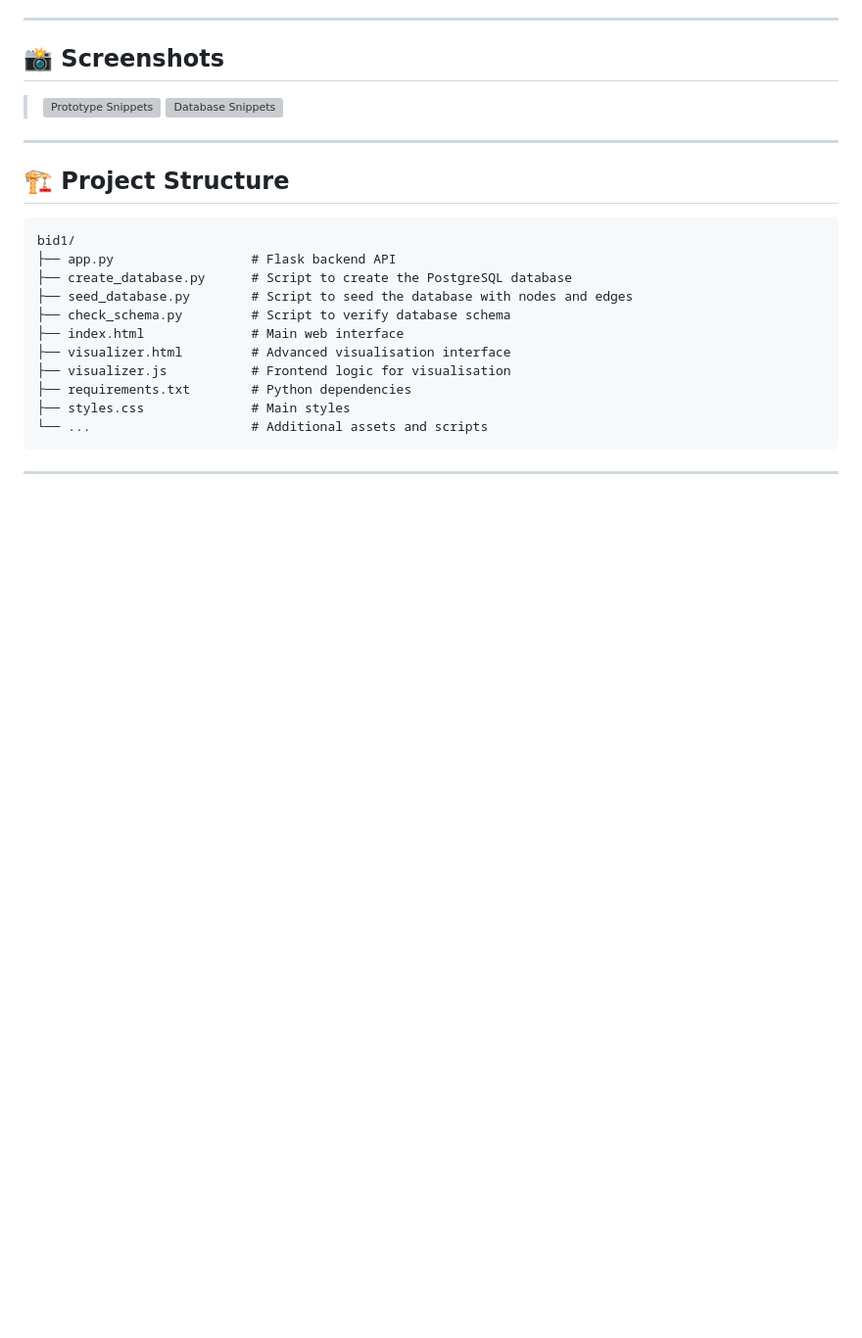
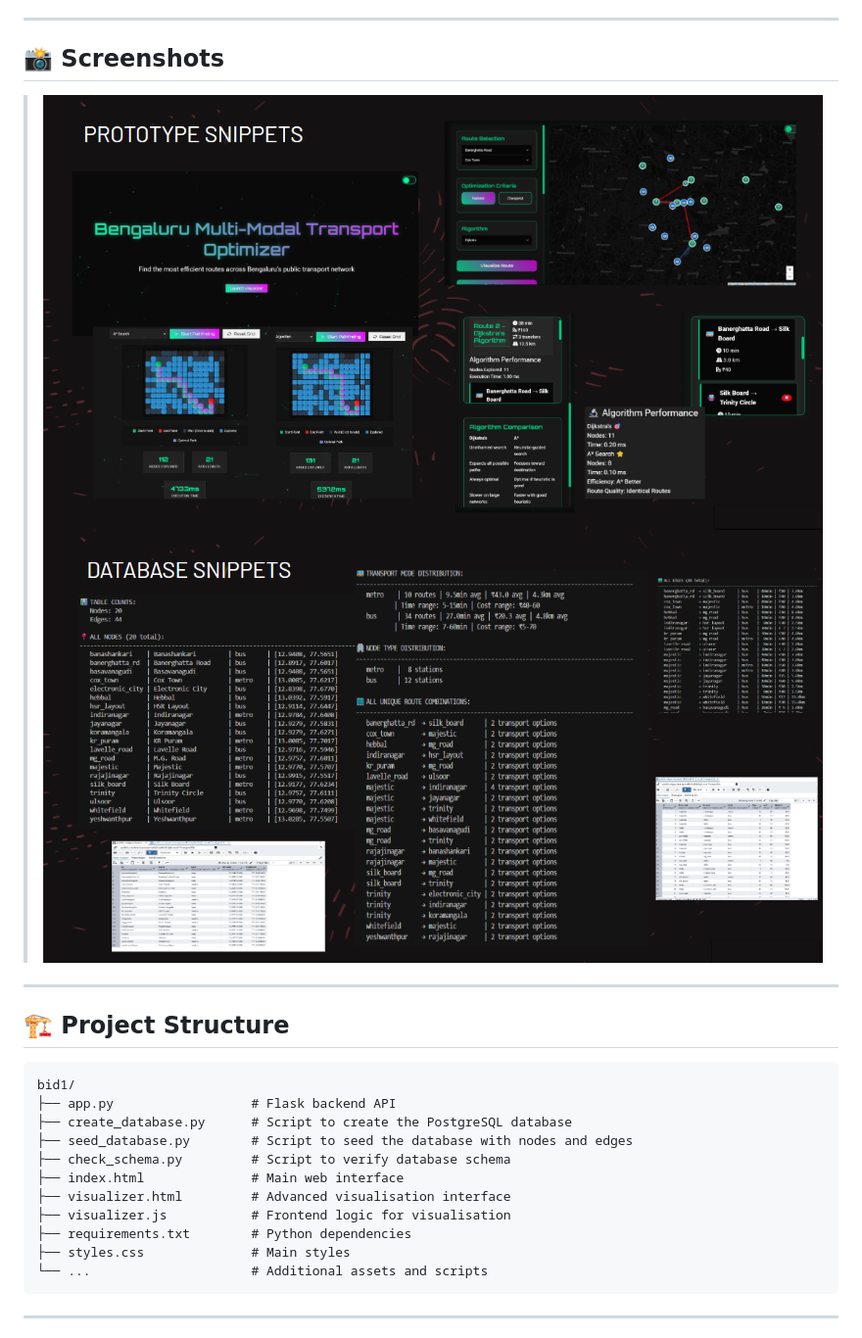
Before and after one commit to Adhithi02/multi-modal-public-transport-optimization, a Markdown page: README.md, the part around the change. Shown at 98% size. Rendered like a GitHub page; blank space fills up the shorter version; grey boxes are pictures that could not be loaded.

```diff
--- a/README.md
+++ b/README.md
@@ -31,8 +31,8 @@
 
 ## 📸 Screenshots
 
-> ![Prototype Snippets](./prototype_snippets.png)
->![Database Snippets](./database_snippets.png)
+> ![Prototype Snippets](./prototype_snippets.png.png)
+>![Database Snippets](./database_snippets.png.png)
 
 ---
 
```
